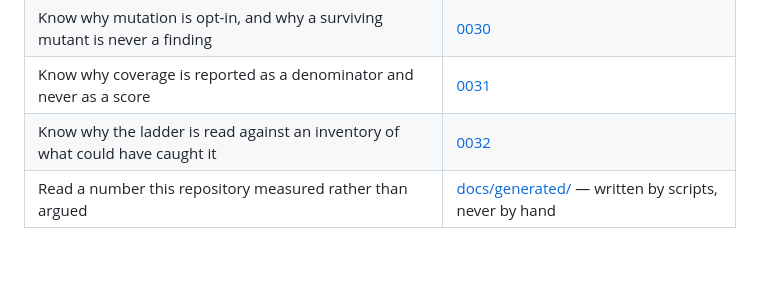
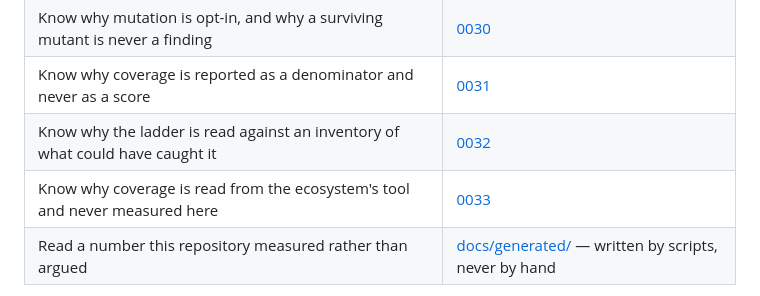
Before and after one commit to WangChangxin0809/cc-repo-harness, a Markdown page: docs/index.md, the part around the change. Rendered like a GitHub page; blank space fills up the shorter version.

Commit message:
docs: route 0033 in the index
Co-Authored-By: Claude Opus 5 <noreply@anthropic.com>

```diff
--- a/docs/index.md
+++ b/docs/index.md
@@ -26,6 +26,7 @@
 | Know why mutation is opt-in, and why a surviving mutant is never a finding | [0030](decisions/0030-mutation-is-the-second-injection-and-a-survivor-is-never-a-finding.md) |
 | Know why coverage is reported as a denominator and never as a score | [0031](decisions/0031-coverage-is-the-denominator-and-its-inference-runs-one-way.md) |
 | Know why the ladder is read against an inventory of what could have caught it | [0032](decisions/0032-a-rung-cannot-be-read-without-the-layer-behind-it.md) |
+| Know why coverage is read from the ecosystem's tool and never measured here | [0033](decisions/0033-the-tools-do-the-measuring.md) |
 | Read a number this repository measured rather than argued | [docs/generated/](generated/) — written by scripts, never by hand |
 
 The top level — `decisions/`, `how-to/`, `reference/`, `exec-plans/` — is fixed
```
